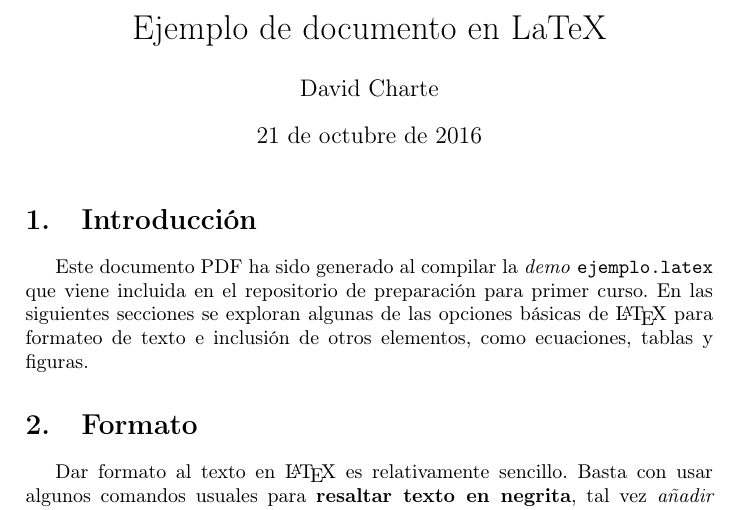
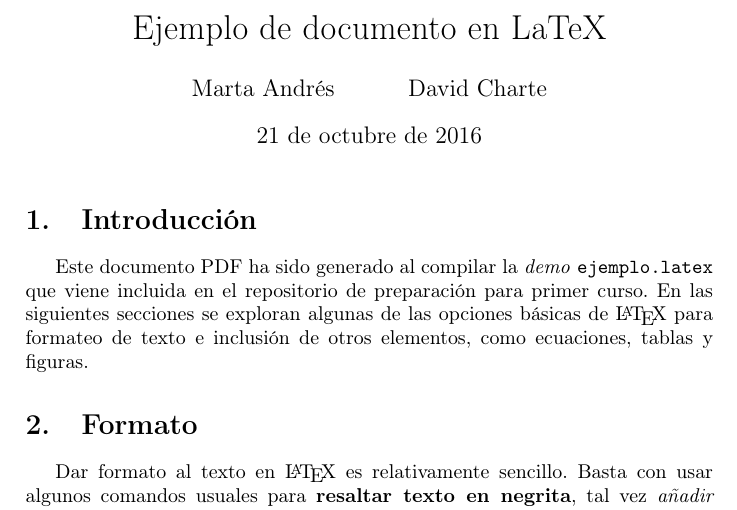
Before and after one commit to libreim/tutorials, a LaTeX document (ejemplo.tex): part of page 1 of 3, cut so that both start at the same text. Compiled offline with pdfLaTeX.

Commit message:
Añade @martaandres como autora y compila

```diff
--- a/ejemplo.tex
+++ b/ejemplo.tex
@@ -47,7 +47,7 @@
 % Lo último que haremos en este preámbulo será declarar el título
 % y el autor de nuestro documento
 \title{Ejemplo de documento en LaTeX}
-\author{David Charte}
+\author{Marta Andrés \and David Charte}
 
 % Genial. Ya estamos listos para comenzar a escribir. El contenido
 % hay que englobarlo en el entorno `document` con \begin y \end:
```
Also changed, not shown: ejemplo.pdf (added).
